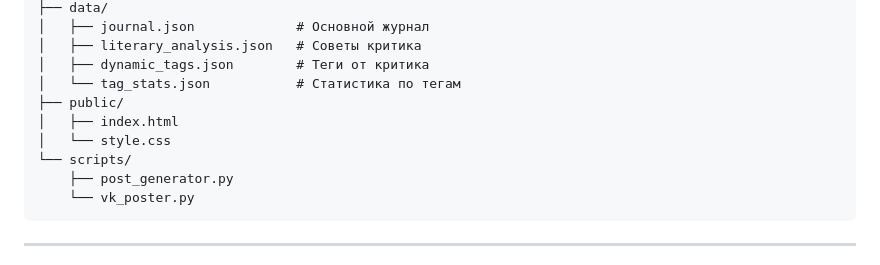
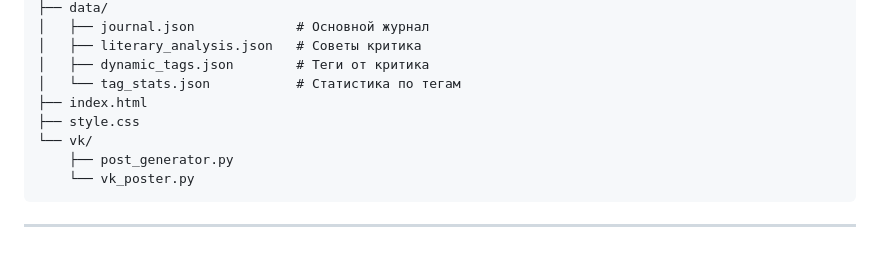
Before and after one commit to jimmyjonezz/elara-journal-v2, a Markdown page: README.md, the part around the change. Drawn GitHub-style.

````diff
--- a/README.md
+++ b/README.md
@@ -110,10 +110,9 @@ elara-journal/
 │   ├── literary_analysis.json   # Советы критика
 │   ├── dynamic_tags.json        # Теги от критика
 │   └── tag_stats.json           # Статистика по тегам
-├── public/
-│   ├── index.html
-│   └── style.css
-└── scripts/
+├── index.html
+├── style.css
+└── vk/
     ├── post_generator.py
     └── vk_poster.py
 ```
````
